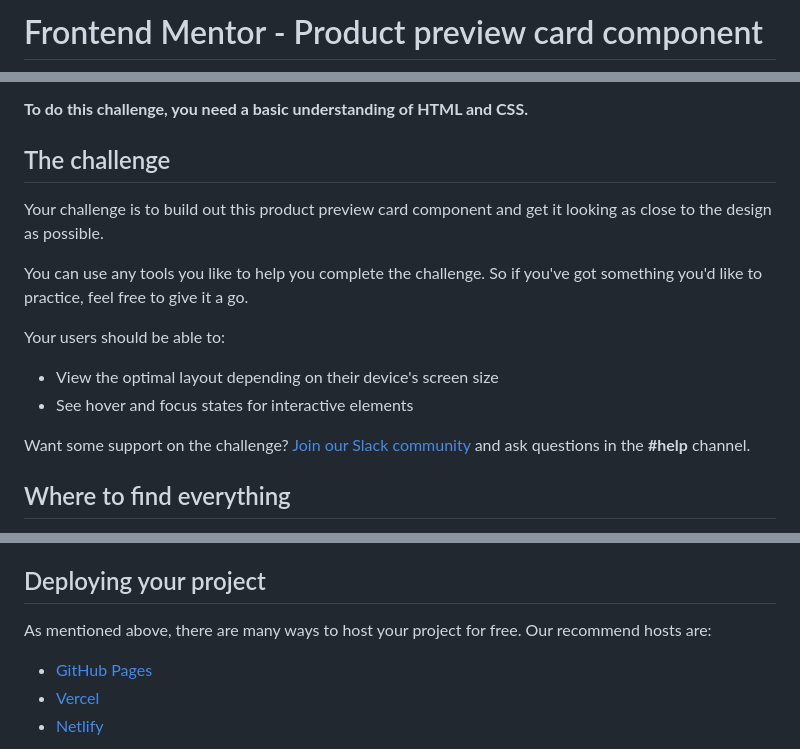
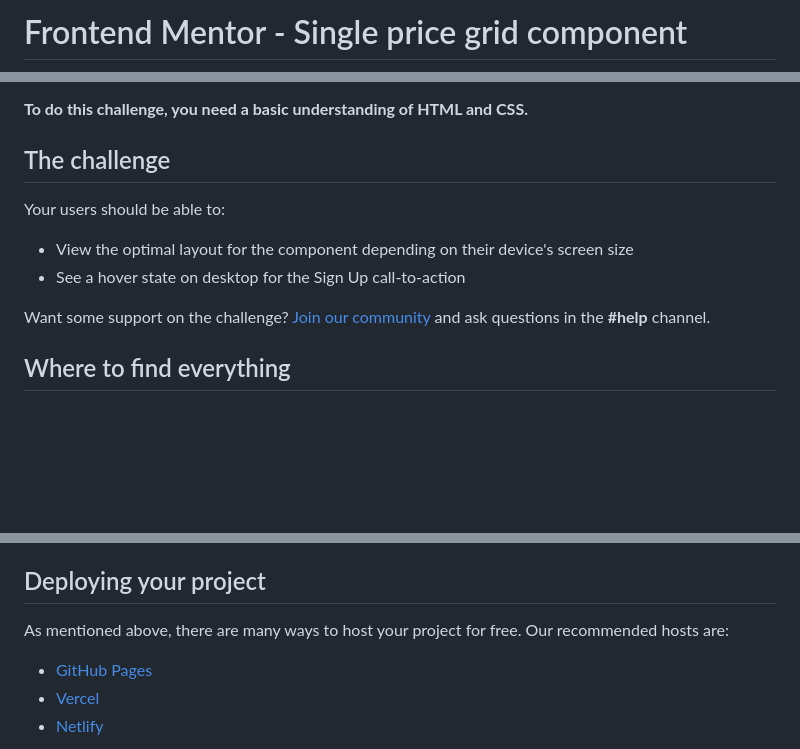
Before and after one commit to EmmaCrentsil29/single-price-grid-component-master, a Markdown page: README.md, 3 parts joined by grey strips. Rendered like a GitHub page; blank space fills up the shorter version.

```diff
--- a/README.md
+++ b/README.md
@@ -1,2 +1,2 @@
-# Frontend Mentor - Product preview card component
+# Frontend Mentor - Single price grid component
 
@@ -12,16 +12,12 @@ Thanks for checking out this front-end coding challenge.
 
 ## The challenge
 
-Your challenge is to build out this product preview card component and get it looking as close to the design as possible.
-
-You can use any tools you like to help you complete the challenge. So if you've got something you'd like to practice, feel free to give it a go.
-
 Your users should be able to:
 
-- View the optimal layout depending on their device's screen size
-- See hover and focus states for interactive elements
+- View the optimal layout for the component depending on their device's screen size
+- See a hover state on desktop for the Sign Up call-to-action
 
-Want some support on the challenge? [Join our Slack community](https://www.frontendmentor.io/slack) and ask questions in the **#help** channel.
+Want some support on the challenge? [Join our community](https://www.frontendmentor.io/community) and ask questions in the **#help** channel.
 
 ## Where to find everything
 
@@ -48,7 +44,7 @@ Feel free to use any workflow that you feel comfortable with. Below is a suggest
 
 ## Deploying your project
 
-As mentioned above, there are many ways to host your project for free. Our recommend hosts are:
+As mentioned above, there are many ways to host your project for free. Our recommended hosts are:
 
 - [GitHub Pages](https://pages.github.com/)
 - [Vercel](https://vercel.com/)
```
Also changed, not shown: other parts of README.md (+2 -2 lines), README-template.md (+4 -4 lines), style-guide.md (+7 -11 lines), design/desktop-design.jpg (added), design/desktop-preview.jpg (added), design/mobile-design.jpg (added), images/favicon-32x32.png (added), 2 other files.
